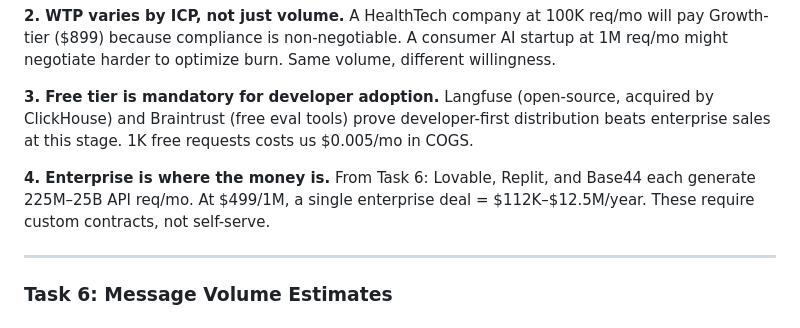
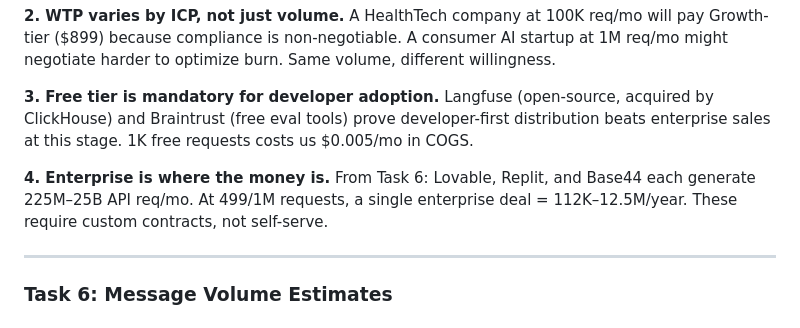
Before and after one commit to frankterpo/mermaidchart_prezi, a Markdown page: presentation/white_circle_prezi.md, the part around one of its changes. GitHub-like rendering.

```diff
--- a/presentation/white_circle_prezi.md
+++ b/presentation/white_circle_prezi.md
@@ -768,7 +768,7 @@ flowchart LR
 
 **3. Free tier is mandatory for developer adoption.** Langfuse (open-source, acquired by ClickHouse) and Braintrust (free eval tools) prove developer-first distribution beats enterprise sales at this stage. 1K free requests costs us $0.005/mo in COGS.
 
-**4. Enterprise is where the money is.** From Task 6: Lovable, Replit, and Base44 each generate 225M–25B API req/mo. At $499/1M, a single enterprise deal = $112K–$12.5M/year. These require custom contracts, not self-serve.
+**4. Enterprise is where the money is.** From Task 6: Lovable, Replit, and Base44 each generate 225M–25B API req/mo. At 499/1M requests, a single enterprise deal = 112K–12.5M/year. These require custom contracts, not self-serve.
 
 </div>
 
```
Also changed, not shown: other parts of presentation/white_circle_prezi.md (+17 -8 lines).
